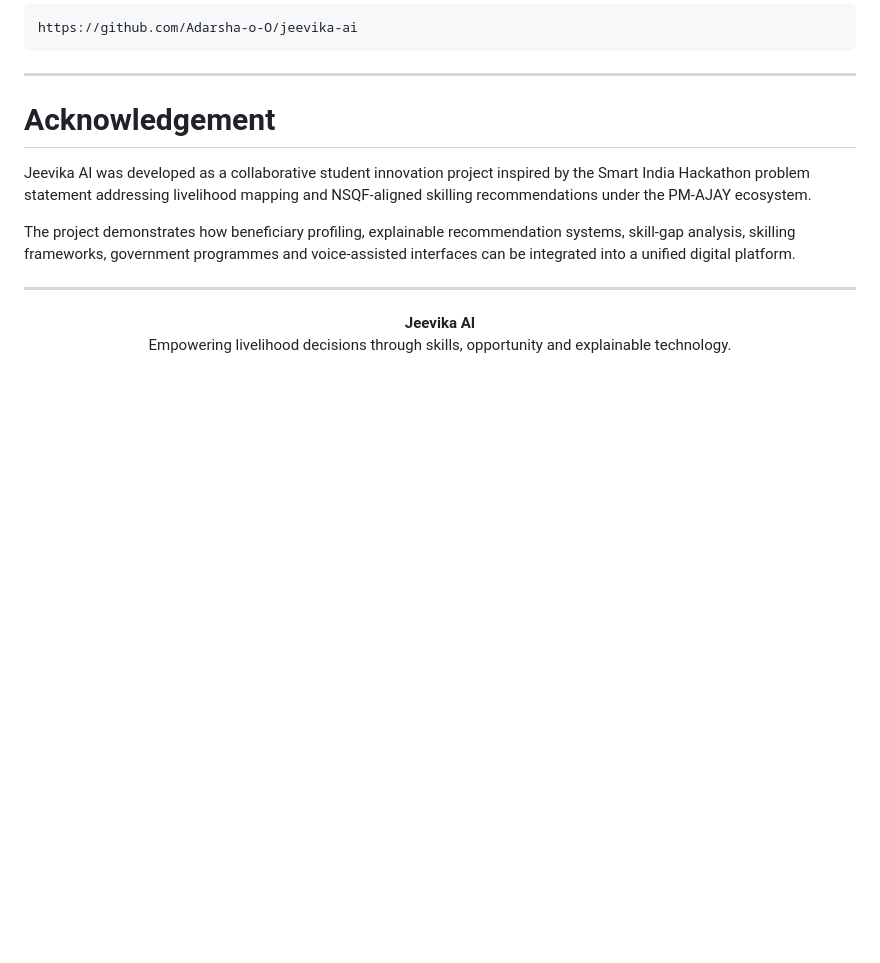
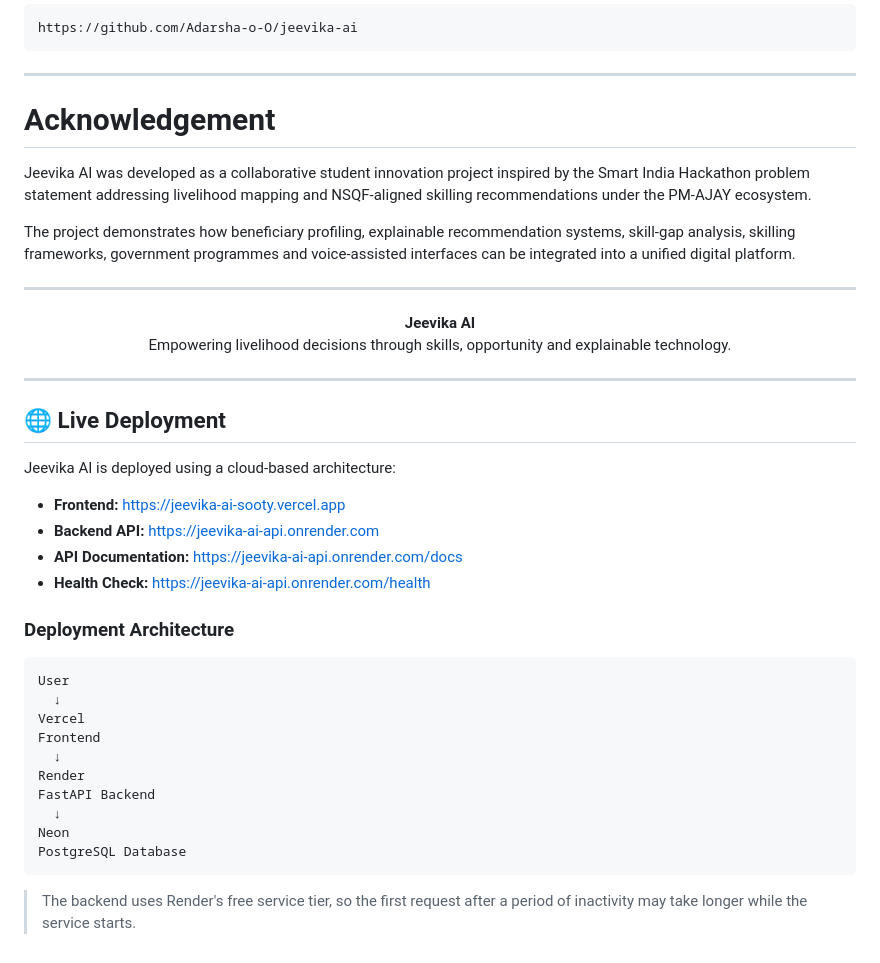
Before and after one commit to Adarsha-o-O/jeevika-ai, a Markdown page: README.md, the part around the change. Drawn GitHub-style; blank space fills up the shorter version.

Commit message:
Add live deployment links

````diff
--- a/README.md
+++ b/README.md
@@ -814,3 +814,31 @@ The project demonstrates how beneficiary profiling, explainable recommendation s
   <strong>Jeevika AI</strong><br>
   Empowering livelihood decisions through skills, opportunity and explainable technology.
 </p>
+
+---
+
+## 🌐 Live Deployment
+
+Jeevika AI is deployed using a cloud-based architecture:
+
+- **Frontend:** https://jeevika-ai-sooty.vercel.app
+- **Backend API:** https://jeevika-ai-api.onrender.com
+- **API Documentation:** https://jeevika-ai-api.onrender.com/docs
+- **Health Check:** https://jeevika-ai-api.onrender.com/health
+
+### Deployment Architecture
+
+```text
+User
+  ↓
+Vercel
+Frontend
+  ↓
+Render
+FastAPI Backend
+  ↓
+Neon
+PostgreSQL Database
+```
+
+> The backend uses Render's free service tier, so the first request after a period of inactivity may take longer while the service starts.
````
